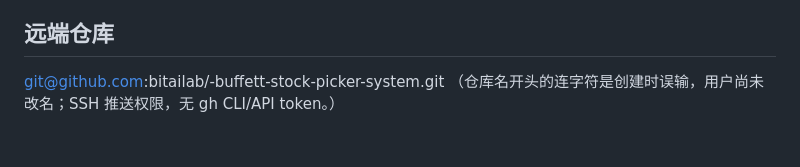
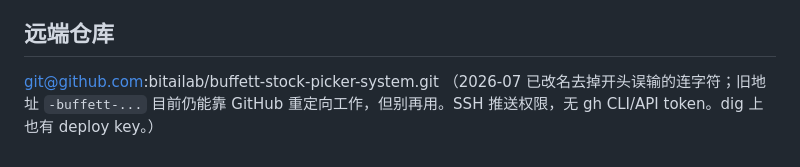
Before and after one commit to bitailab/buffett-stock-picker-system, a Markdown page: CLAUDE.md, the part around the change. GitHub-like rendering.

Commit message:
CLAUDE.md：远端仓库已改名，去掉开头误输的连字符
Co-Authored-By: Claude Opus 4.8 <noreply@anthropic.com>

```diff
--- a/CLAUDE.md
+++ b/CLAUDE.md
@@ -74,5 +74,6 @@ config.yaml                  # 全部阈值 + FMP key（不进git）；config.ex
 
 ## 远端仓库
 
-git@github.com:bitailab/-buffett-stock-picker-system.git
-（仓库名开头的连字符是创建时误输，用户尚未改名；SSH 推送权限，无 gh CLI/API token。）
+git@github.com:bitailab/buffett-stock-picker-system.git
+（2026-07 已改名去掉开头误输的连字符；旧地址 `-buffett-...` 目前仍能靠 GitHub
+重定向工作，但别再用。SSH 推送权限，无 gh CLI/API token。dig 上也有 deploy key。）
```
